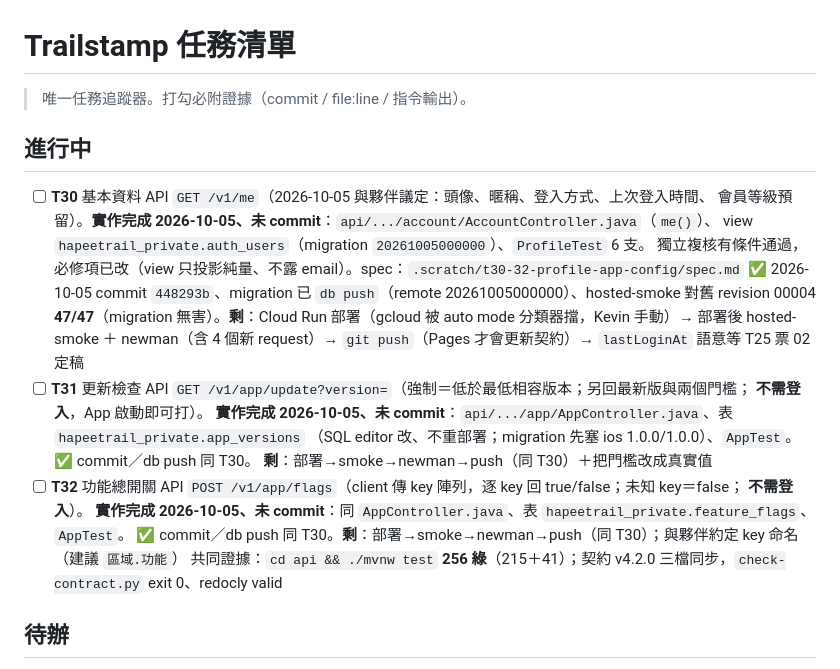
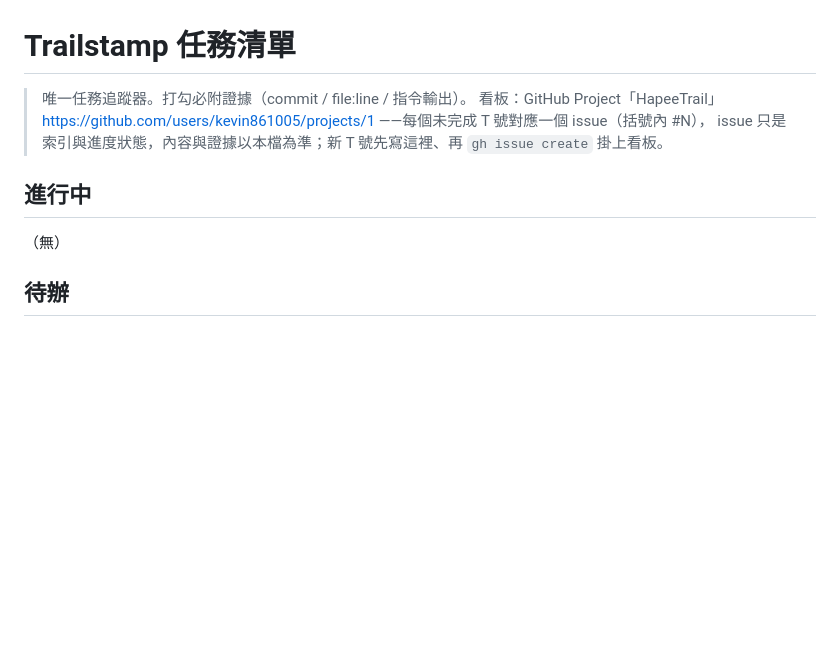
Before and after one commit to kevin861005/HapeeTrail, a Markdown page: docs/TASKS.md, the part around one of its changes. Rendered like a GitHub page; blank space fills up the shorter version.

```diff
--- a/docs/TASKS.md
+++ b/docs/TASKS.md
@@ -1,25 +1,11 @@
 # Trailstamp 任務清單
 
 > 唯一任務追蹤器。打勾必附證據（commit / file:line / 指令輸出）。
+> 看板：GitHub Project「HapeeTrail」https://github.com/users/kevin861005/projects/1 ——每個未完成 T 號對應一個 issue（括號內 #N），
+> issue 只是索引與進度狀態，內容與證據以本檔為準；新 T 號先寫這裡、再 `gh issue create` 掛上看板。
 
 ## 進行中
 
-- [ ] **T30** 基本資料 API `GET /v1/me`（2026-10-05 與夥伴議定：頭像、暱稱、登入方式、上次登入時間、
-  會員等級預留）。**實作完成 2026-10-05、未 commit**：`api/.../account/AccountController.java`（`me()`）、
-  view `hapeetrail_private.auth_users`（migration `20261005000000`）、`ProfileTest` 6 支。
-  獨立複核有條件通過，必修項已改（view 只投影純量、不露 email）。spec：`.scratch/t30-32-profile-app-config/spec.md`
-  ✅ 2026-10-05 commit `448293b`、migration 已 `db push`（remote 20261005000000）、hosted-smoke 對舊 revision 00004
-  **47/47**（migration 無害）。**剩**：Cloud Run 部署（gcloud 被 auto mode 分類器擋，Kevin 手動）→ 部署後
-  hosted-smoke ＋ newman（含 4 個新 request）→ `git push`（Pages 才會更新契約）→ `lastLoginAt` 語意等 T25 票 02 定稿
-- [ ] **T31** 更新檢查 API `GET /v1/app/update?version=`（強制＝低於最低相容版本；另回最新版與兩個門檻；
-  **不需登入**，App 啟動即可打）。
-  **實作完成 2026-10-05、未 commit**：`api/.../app/AppController.java`、表 `hapeetrail_private.app_versions`
-  （SQL editor 改、不重部署；migration 先塞 ios 1.0.0/1.0.0）、`AppTest`。✅ commit／db push 同 T30。
-  **剩**：部署→smoke→newman→push（同 T30）＋把門檻改成真實值
-- [ ] **T32** 功能總開關 API `POST /v1/app/flags`（client 傳 key 陣列，逐 key 回 true/false；未知 key＝false；
-  **不需登入**）。
-  **實作完成 2026-10-05、未 commit**：同 `AppController.java`、表 `hapeetrail_private.feature_flags`、`AppTest`。
-  ✅ commit／db push 同 T30。**剩**：部署→smoke→newman→push（同 T30）；與夥伴約定 key 命名（建議 `區域.功能`）
-  共同證據：`cd api && ./mvnw test` **256 綠**（215＋41）；契約 v4.2.0 三檔同步，`check-contract.py` exit 0、redocly valid
+（無）
 
 ## 待辦
```
Also changed, not shown: other parts of docs/TASKS.md (+21 -8 lines), 2 other files.
